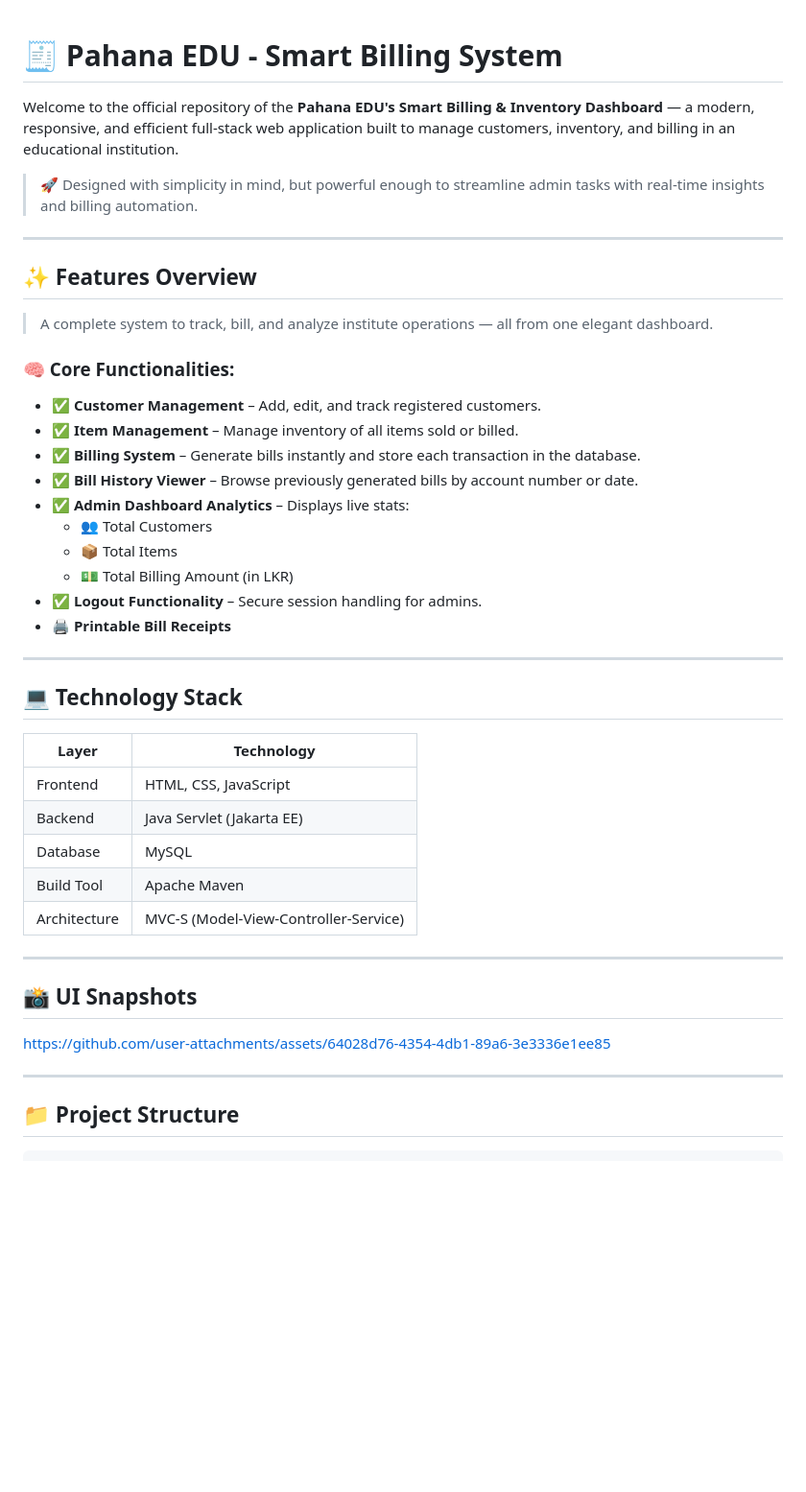
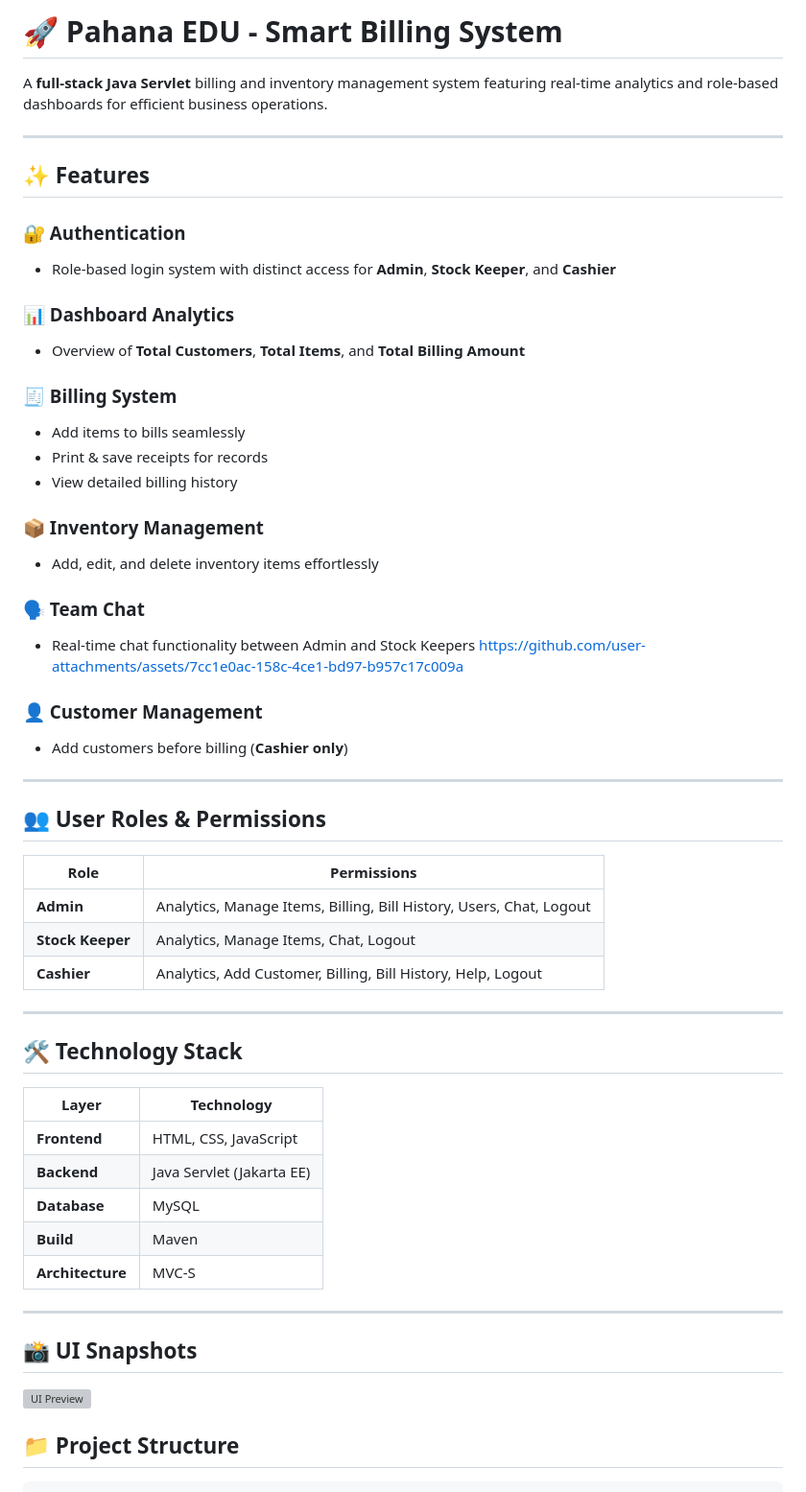
Before and after one commit to Amanmanthira/pahana-edu-online-billing, a Markdown page: README.md, the part around the change. Shown at 96% size. Rendered like a GitHub page; blank space fills up the shorter version; grey boxes are pictures that could not be loaded.

```diff
--- a/README.md
+++ b/README.md
@@ -1,50 +1,61 @@
+# 🚀 Pahana EDU - Smart Billing System
 
-# 🧾 Pahana EDU - Smart Billing System
-
-Welcome to the official repository of the **Pahana EDU's Smart Billing & Inventory Dashboard** — a modern, responsive, and efficient full-stack web application built to manage customers, inventory, and billing in an educational institution.
-
-> 🚀 Designed with simplicity in mind, but powerful enough to streamline admin tasks with real-time insights and billing automation.
+A **full-stack Java Servlet** billing and inventory management system featuring real-time analytics and role-based dashboards for efficient business operations.
 
 ---
 
-## ✨ Features Overview
+## ✨ Features
 
-> A complete system to track, bill, and analyze institute operations — all from one elegant dashboard.
+### 🔐 Authentication
+- Role-based login system with distinct access for **Admin**, **Stock Keeper**, and **Cashier**
 
-### 🧠 Core Functionalities:
+### 📊 Dashboard Analytics
+- Overview of **Total Customers**, **Total Items**, and **Total Billing Amount**
 
-- ✅ **Customer Management** – Add, edit, and track registered customers.
-- ✅ **Item Management** – Manage inventory of all items sold or billed.
-- ✅ **Billing System** – Generate bills instantly and store each transaction in the database.
-- ✅ **Bill History Viewer** – Browse previously generated bills by account number or date.
-- ✅ **Admin Dashboard Analytics** – Displays live stats:
-  - 👥 Total Customers
-  - 📦 Total Items
-  - 💵 Total Billing Amount (in LKR)
-- ✅ **Logout Functionality** – Secure session handling for admins.
-- 🖨️ **Printable Bill Receipts**
+### 🧾 Billing System
+- Add items to bills seamlessly
+- Print & save receipts for records
+- View detailed billing history
+
+### 📦 Inventory Management
+- Add, edit, and delete inventory items effortlessly
+
+### 🗣️ Team Chat
+- Real-time chat functionality between Admin and Stock Keepers
+https://github.com/user-attachments/assets/7cc1e0ac-158c-4ce1-bd97-b957c17c009a
+
+
+### 👤 Customer Management
+- Add customers before billing (**Cashier only**)
 
 ---
 
-## 💻 Technology Stack
+## 👥 User Roles & Permissions
 
-| Layer         | Technology         |
-|---------------|--------------------|
-| Frontend      | HTML, CSS, JavaScript |
-| Backend       | Java Servlet (Jakarta EE) |
-| Database      | MySQL              |
-| Build Tool    | Apache Maven       |
-| Architecture  | MVC-S (Model-View-Controller-Service) |
+| Role          | Permissions                                             |
+| ------------- | -------------------------------------------------------|
+| **Admin**     | Analytics, Manage Items, Billing, Bill History, Users, Chat, Logout |
+| **Stock Keeper** | Analytics, Manage Items, Chat, Logout                 |
+| **Cashier**   | Analytics, Add Customer, Billing, Bill History, Help, Logout  |
+
+---
+
+## 🛠️ Technology Stack
+
+| Layer         | Technology                  |
+| ------------- | --------------------------- |
+| **Frontend**  | HTML, CSS, JavaScript       |
+| **Backend**   | Java Servlet (Jakarta EE)   |
+| **Database**  | MySQL                      |
+| **Build**     | Maven                      |
+| **Architecture** | MVC-S                   |
 
 ---
 
 ## 📸 UI Snapshots
 
-https://github.com/user-attachments/assets/64028d76-4354-4db1-89a6-3e3336e1ee85
+![UI Preview](https://github.com/user-attachments/assets/64028d76-4354-4db1-89a6-3e3336e1ee85)
 
-
-
----
 
 ## 📁 Project Structure
 
```
